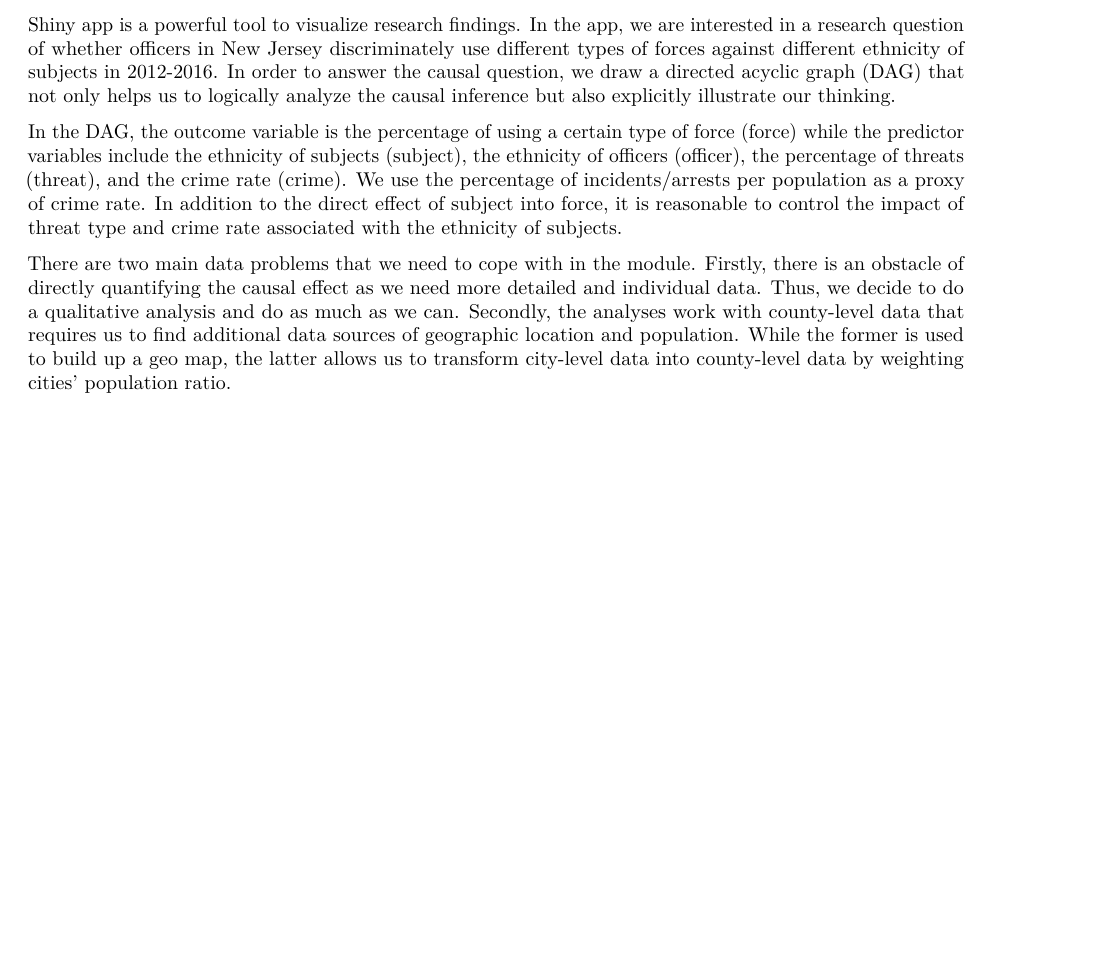
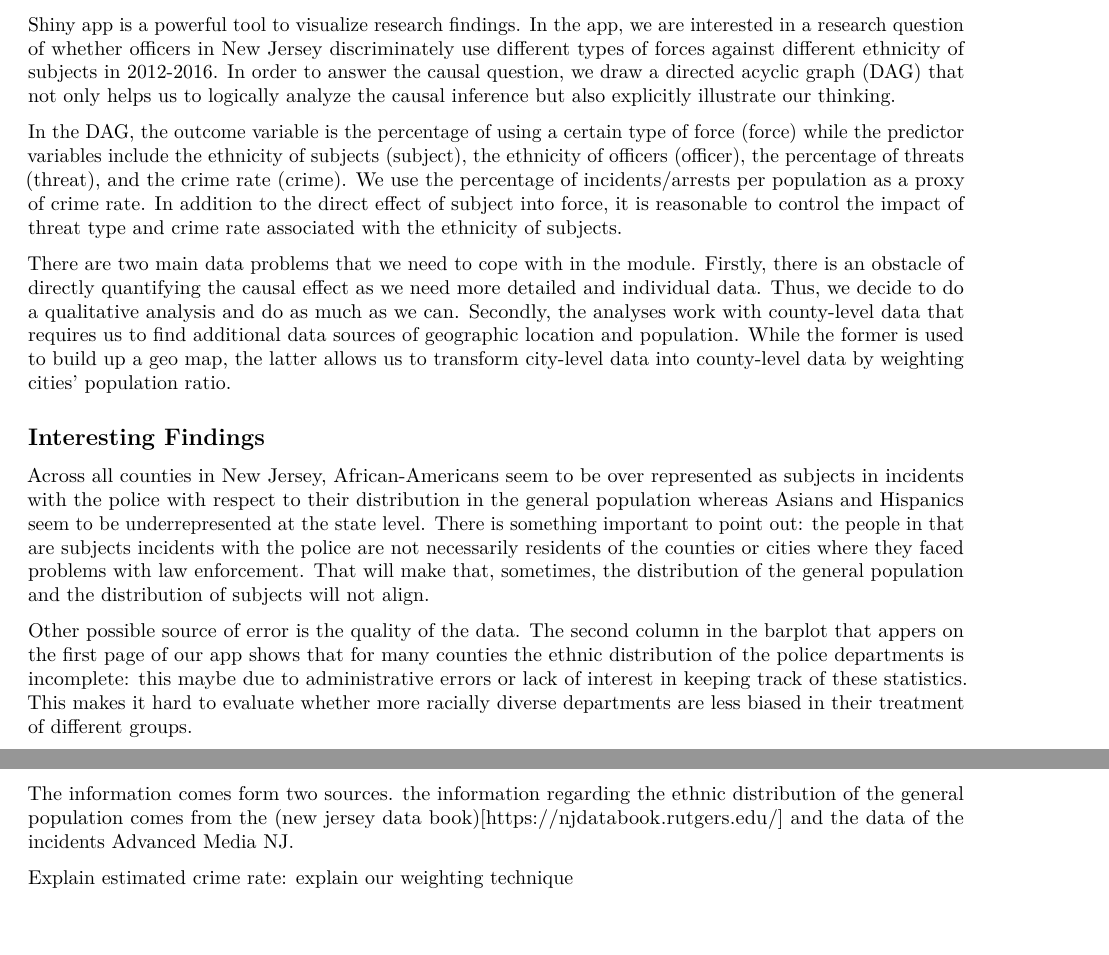
Before and after one commit to rafaelcharris/Module2, an R Markdown document (Module 2.Rmd): part of the page before the commit and two parts of pages 1 and 2 of 2 after it, the two joined at a grey line, cut so that both start at the same text, the shorter picture padded with empty space. Rendered offline with R 4.5, knitr and Pandoc, then LaTeX, with nearby package versions.

Commit message:
Updated write up

```diff
--- a/Module 2.Rmd
+++ b/Module 2.Rmd
@@ -26,3 +26,16 @@ Shiny app is a powerful tool to visualize research findings. In the app, we are
 In the DAG, the outcome variable is the percentage of using a certain type of force (force) while the predictor variables include the ethnicity of subjects (subject), the ethnicity of officers (officer), the percentage of threats (threat), and the crime rate (crime). We use the percentage of incidents/arrests per population as a proxy of crime rate. In addition to the direct effect of subject into force, it is reasonable to control the impact of threat type and crime rate associated with the ethnicity of subjects.
 
 There are two main data problems that we need to cope with in the module. Firstly, there is an obstacle of directly quantifying the causal effect as we need more detailed and individual data. Thus, we decide to do a qualitative analysis and do as much as we can. Secondly, the analyses work with county-level data that requires us to find additional data sources of geographic location and population. While the former is used to build up a geo map, the latter allows us to transform city-level data into county-level data by weighting cities' population ratio.
+
+## Interesting Findings
+
+Across all counties in New Jersey, African-Americans seem to be over represented as subjects in incidents with the police with respect to their distribution in the general population whereas Asians and Hispanics seem to be underrepresented at the state level.
+There is something important to point out: the people in that are subjects incidents with the police are not necessarily residents of the counties or cities where they faced problems with law enforcement. That will make that, sometimes, the distribution of the general population and the distribution of subjects will not align.
+
+Other possible source of error is the quality of the data. The second column in the barplot that appers on the first page of our app shows that for many counties the ethnic distribution of the police departments is incomplete: this maybe due to administrative errors or lack of interest in keeping track of these statistics. This makes it hard to evaluate whether more racially diverse departments are less biased in their treatment of different groups.
+
+The information comes form two sources. the information regarding the ethnic distribution of the general population comes from the (new jersey data book)[https://njdatabook.rutgers.edu/] and the data of the incidents Advanced Media NJ.
+
+
+Explain estimated crime rate:
+explain our weighting technique
```
